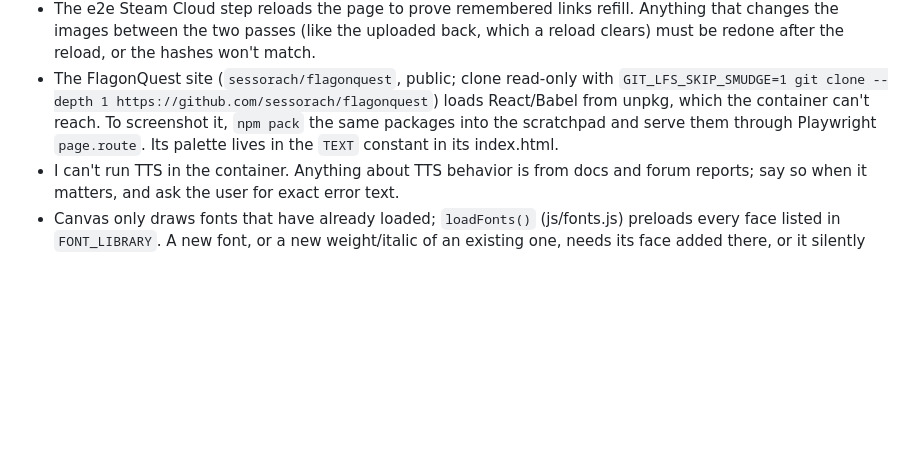
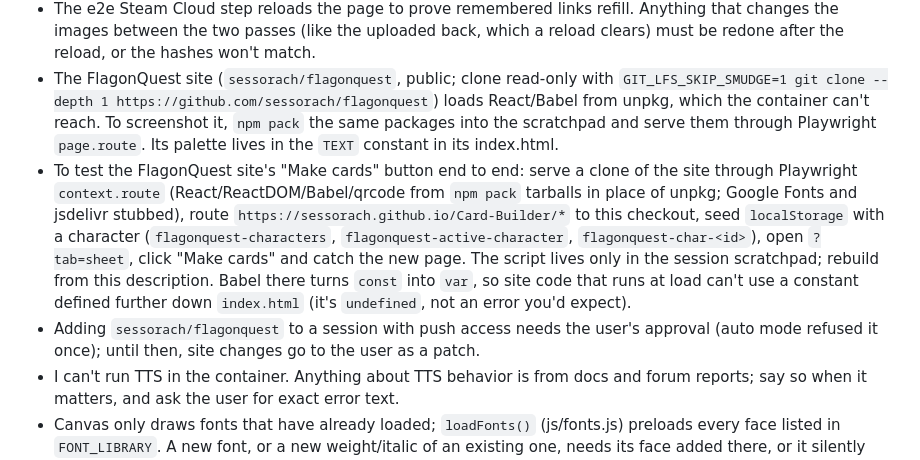
Before and after one commit to sessorach/Card-Builder, a Markdown page: CLAUDE.md, the part around the change. GitHub-like rendering; blank space fills up the shorter version.

Commit message:
Working notes: testing the character card hand-off
Co-Authored-By: Claude Opus 5.5 <noreply@anthropic.com>
Claude-Session: https://claude.ai/code/session_01Ggo8Q7nA8Ki6BVEU5mDLXk

```diff
--- a/CLAUDE.md
+++ b/CLAUDE.md
@@ -84,6 +84,8 @@ Elements are drawn in order. `x/y/w/h` are % of card width/height; `size`, `minS
 - Steam Cloud flow wording follows TTS's official knowledge base (source: github.com/Berserk-Games/Tabletop-Simulator-Knowledge-Base, `docs/custom-content/cloud-manager.md`; kb.tabletopsimulator.com doesn't resolve from the container but raw.githubusercontent.com does): **Upload → Cloud Manager**; the folder icon to the *left* of its search bar uploads one file; clicking an asset copies its URL. "Some versions call it Modding" (in the troubleshooting list) is from forum posts. Not seen first-hand: if the user reports different menu names, update `index.html` (`#tts-cloud`, `#tts-help`) and `instructions()` in export.js.
 - The e2e Steam Cloud step reloads the page to prove remembered links refill. Anything that changes the images between the two passes (like the uploaded back, which a reload clears) must be redone after the reload, or the hashes won't match.
 - The FlagonQuest site (`sessorach/flagonquest`, public; clone read-only with `GIT_LFS_SKIP_SMUDGE=1 git clone --depth 1 https://github.com/sessorach/flagonquest`) loads React/Babel from unpkg, which the container can't reach. To screenshot it, `npm pack` the same packages into the scratchpad and serve them through Playwright `page.route`. Its palette lives in the `TEXT` constant in its index.html.
+- To test the FlagonQuest site's "Make cards" button end to end: serve a clone of the site through Playwright `context.route` (React/ReactDOM/Babel/qrcode from `npm pack` tarballs in place of unpkg; Google Fonts and jsdelivr stubbed), route `https://sessorach.github.io/Card-Builder/*` to this checkout, seed `localStorage` with a character (`flagonquest-characters`, `flagonquest-active-character`, `flagonquest-char-<id>`), open `?tab=sheet`, click "Make cards" and catch the new page. The script lives only in the session scratchpad; rebuild from this description. Babel there turns `const` into `var`, so site code that runs at load can't use a constant defined further down `index.html` (it's `undefined`, not an error you'd expect).
+- Adding `sessorach/flagonquest` to a session with push access needs the user's approval (auto mode refused it once); until then, site changes go to the user as a patch.
 - I can't run TTS in the container. Anything about TTS behavior is from docs and forum reports; say so when it matters, and ask the user for exact error text.
 - Canvas only draws fonts that have already loaded; `loadFonts()` (js/fonts.js) preloads every face listed in `FONT_LIBRARY`. A new font, or a new weight/italic of an existing one, needs its face added there, or it silently renders in the fallback font.
 - To compare fonts quickly, render an HTML sample page with Playwright (scratchpad) rather than editing layouts back and forth. The library already holds the display faces compared for Street (rubik-wet-paint, rubik-spray-paint, rubik-dirt, knewave, bungee-shade, lacquer), so swapping between them is one word.
```
